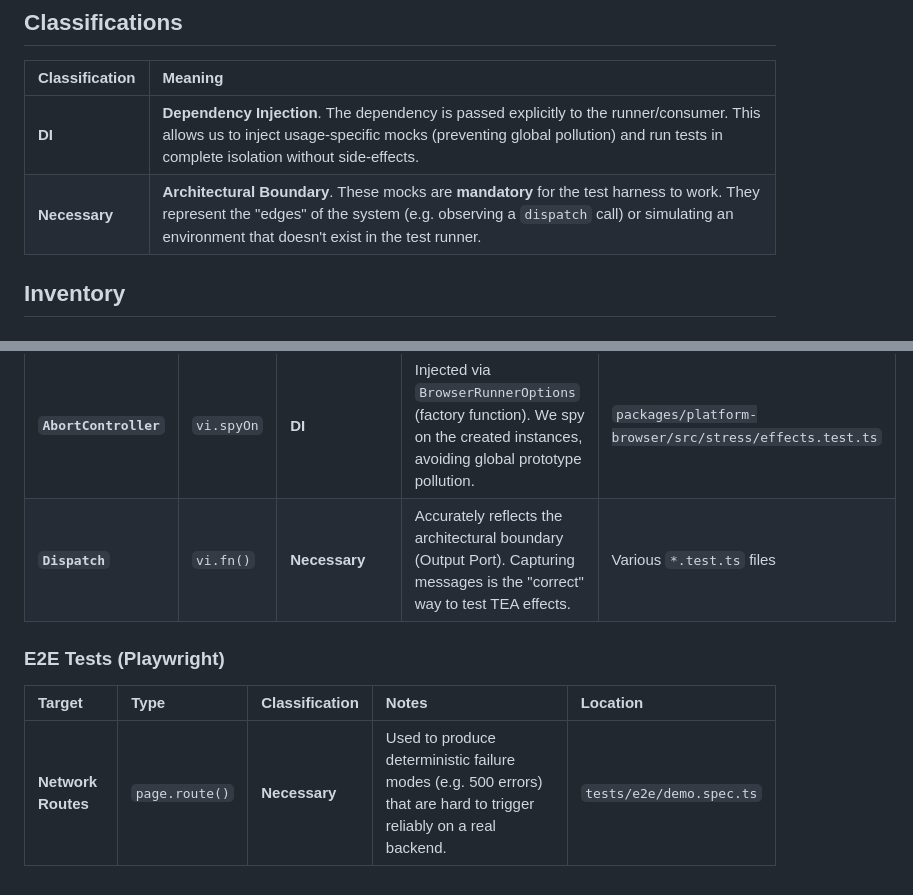
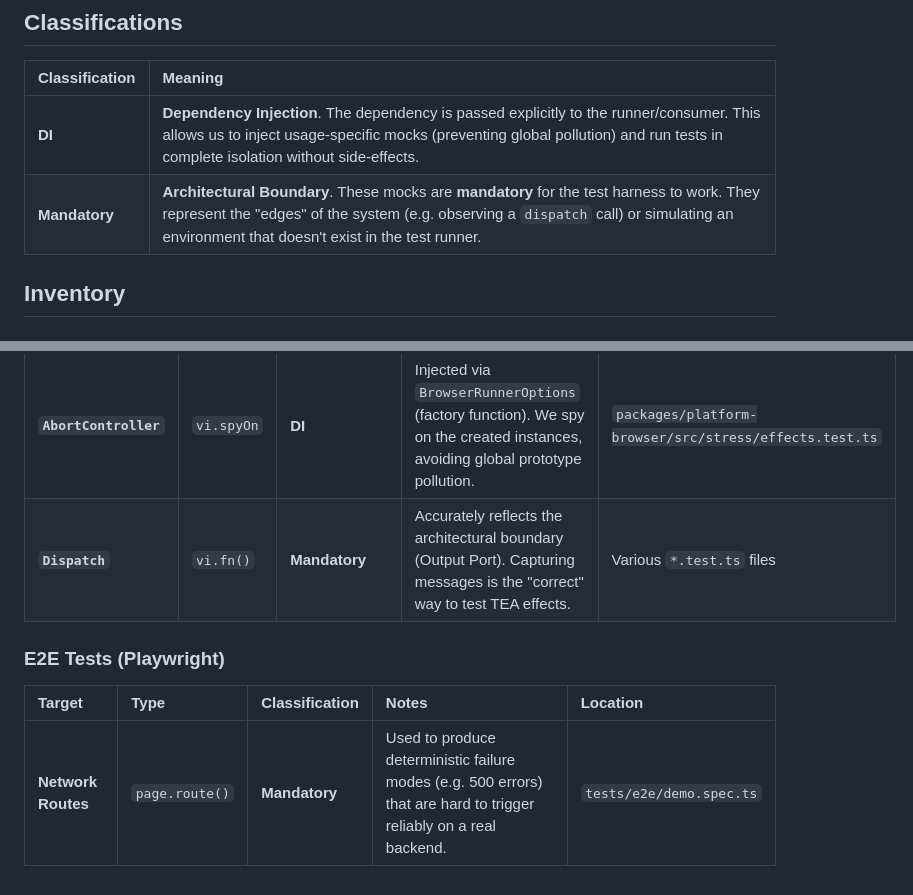
Before and after one commit to bitkojine/causaloop, a Markdown page: TEST_DOUBLES.md, 2 parts joined by grey strips. Drawn GitHub-style.

Commit message:
docs: rename Necessary to Mandatory in test doubles registry

```diff
--- a/TEST_DOUBLES.md
+++ b/TEST_DOUBLES.md
@@ -14,7 +14,7 @@ We prioritize **determinism** and **speed**.
 | Classification | Meaning                                                                                                                                                                                                                                 |
 | :------------- | :-------------------------------------------------------------------------------------------------------------------------------------------------------------------------------------------------------------------------------------- |
 | **DI**         | **Dependency Injection**. The dependency is passed explicitly to the runner/consumer. This allows us to inject usage-specific mocks (preventing global pollution) and run tests in complete isolation without side-effects.             |
-| **Necessary**  | **Architectural Boundary**. These mocks are **mandatory** for the test harness to work. They represent the "edges" of the system (e.g. observing a `dispatch` call) or simulating an environment that doesn't exist in the test runner. |
+| **Mandatory**  | **Architectural Boundary**. These mocks are **mandatory** for the test harness to work. They represent the "edges" of the system (e.g. observing a `dispatch` call) or simulating an environment that doesn't exist in the test runner. |
 
 ## Inventory
 
@@ -25,10 +25,10 @@ We prioritize **determinism** and **speed**.
 | **`fetch`**           | `vi.fn()`  | **DI**         | Injected via `BrowserRunnerOptions`. Completely isolated from global scope.                                                   | `packages/platform-browser/src/stress/effects.test.ts` |
 | **`Worker`**          | `vi.fn()`  | **DI**         | Injected via `BrowserRunnerOptions` (factory function). Isolated from global scope.                                           | `packages/platform-browser/src/stress/effects.test.ts` |
 | **`AbortController`** | `vi.spyOn` | **DI**         | Injected via `BrowserRunnerOptions` (factory function). We spy on the created instances, avoiding global prototype pollution. | `packages/platform-browser/src/stress/effects.test.ts` |
-| **`Dispatch`**        | `vi.fn()`  | **Necessary**  | Accurately reflects the architectural boundary (Output Port). Capturing messages is the "correct" way to test TEA effects.    | Various `*.test.ts` files                              |
+| **`Dispatch`**        | `vi.fn()`  | **Mandatory**  | Accurately reflects the architectural boundary (Output Port). Capturing messages is the "correct" way to test TEA effects.    | Various `*.test.ts` files                              |
 
 ### E2E Tests (Playwright)
 
 | Target             | Type           | Classification | Notes                                                                                                              | Location                 |
 | :----------------- | :------------- | :------------- | :----------------------------------------------------------------------------------------------------------------- | :----------------------- |
-| **Network Routes** | `page.route()` | **Necessary**  | Used to produce deterministic failure modes (e.g. 500 errors) that are hard to trigger reliably on a real backend. | `tests/e2e/demo.spec.ts` |
+| **Network Routes** | `page.route()` | **Mandatory**  | Used to produce deterministic failure modes (e.g. 500 errors) that are hard to trigger reliably on a real backend. | `tests/e2e/demo.spec.ts` |
```
